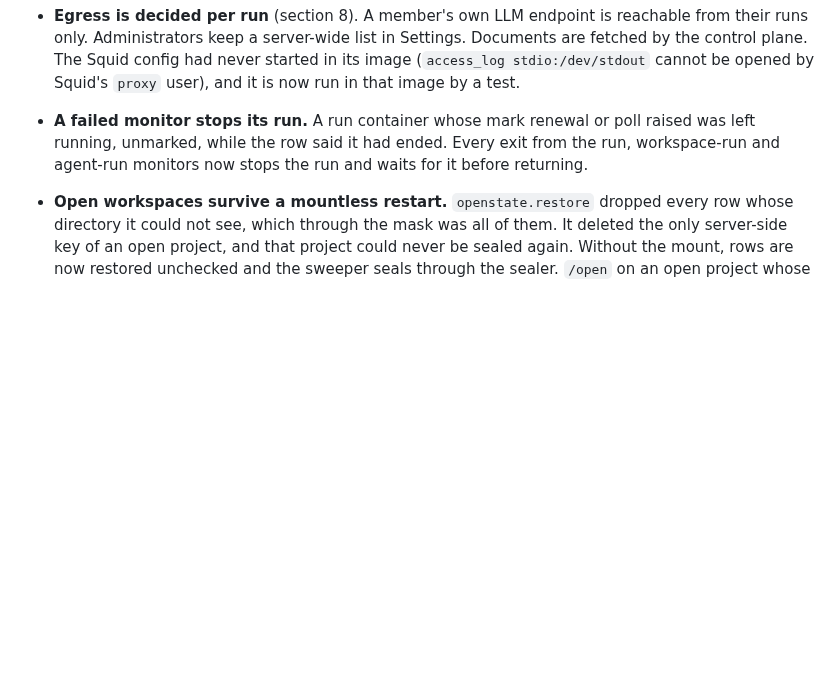
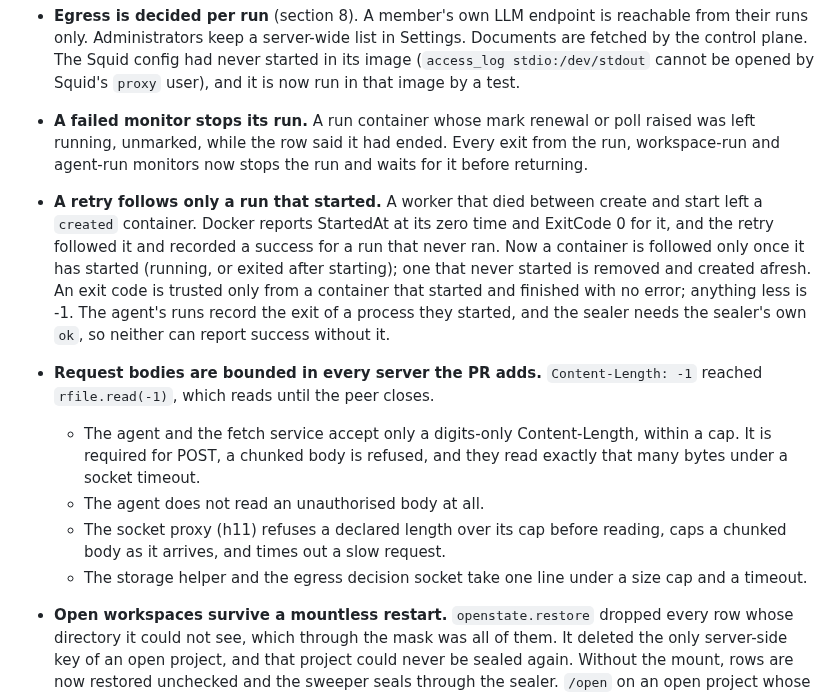
Before and after one commit to CK-Consulting/BLPL, a Markdown page: docs/architecture-v2.md, the part around the change. Rendered like a GitHub page; blank space fills up the shorter version.

Commit message:
docs: reattach only started runs, and bounded request bodies
Co-Authored-By: Claude Opus 5.5 <noreply@anthropic.com>
Claude-Session: https://claude.ai/code/session_01AGgiixxaMukoEW7aanPc1G
Signed-off-by: Shaun Chokshi <shaunchokshi-gh@pm.me>

```diff
--- a/docs/architecture-v2.md
+++ b/docs/architecture-v2.md
@@ -873,6 +873,26 @@ sealing in a container, storage with limits.**
   poll raised was left running, unmarked, while the row said it had ended.
   Every exit from the run, workspace-run and agent-run monitors now stops the
   run and waits for it before returning.
+- **A retry follows only a run that started.** A worker that died between
+  create and start left a `created` container. Docker reports StartedAt at
+  its zero time and ExitCode 0 for it, and the retry followed it and recorded
+  a success for a run that never ran. Now a container is followed only once
+  it has started (running, or exited after starting); one that never started
+  is removed and created afresh. An exit code is trusted only from a
+  container that started and finished with no error; anything less is -1. The
+  agent's runs record the exit of a process they started, and the sealer
+  needs the sealer's own `ok`, so neither can report success without it.
+- **Request bodies are bounded in every server the PR adds.**
+  `Content-Length: -1` reached `rfile.read(-1)`, which reads until the peer
+  closes.
+  - The agent and the fetch service accept only a digits-only Content-Length,
+    within a cap. It is required for POST, a chunked body is refused, and
+    they read exactly that many bytes under a socket timeout.
+  - The agent does not read an unauthorised body at all.
+  - The socket proxy (h11) refuses a declared length over its cap before
+    reading, caps a chunked body as it arrives, and times out a slow request.
+  - The storage helper and the egress decision socket take one line under a
+    size cap and a timeout.
 - **Open workspaces survive a mountless restart.** `openstate.restore` dropped
   every row whose directory it could not see, which through the mask was all
   of them. It deleted the only server-side key of an open project, and that
```
